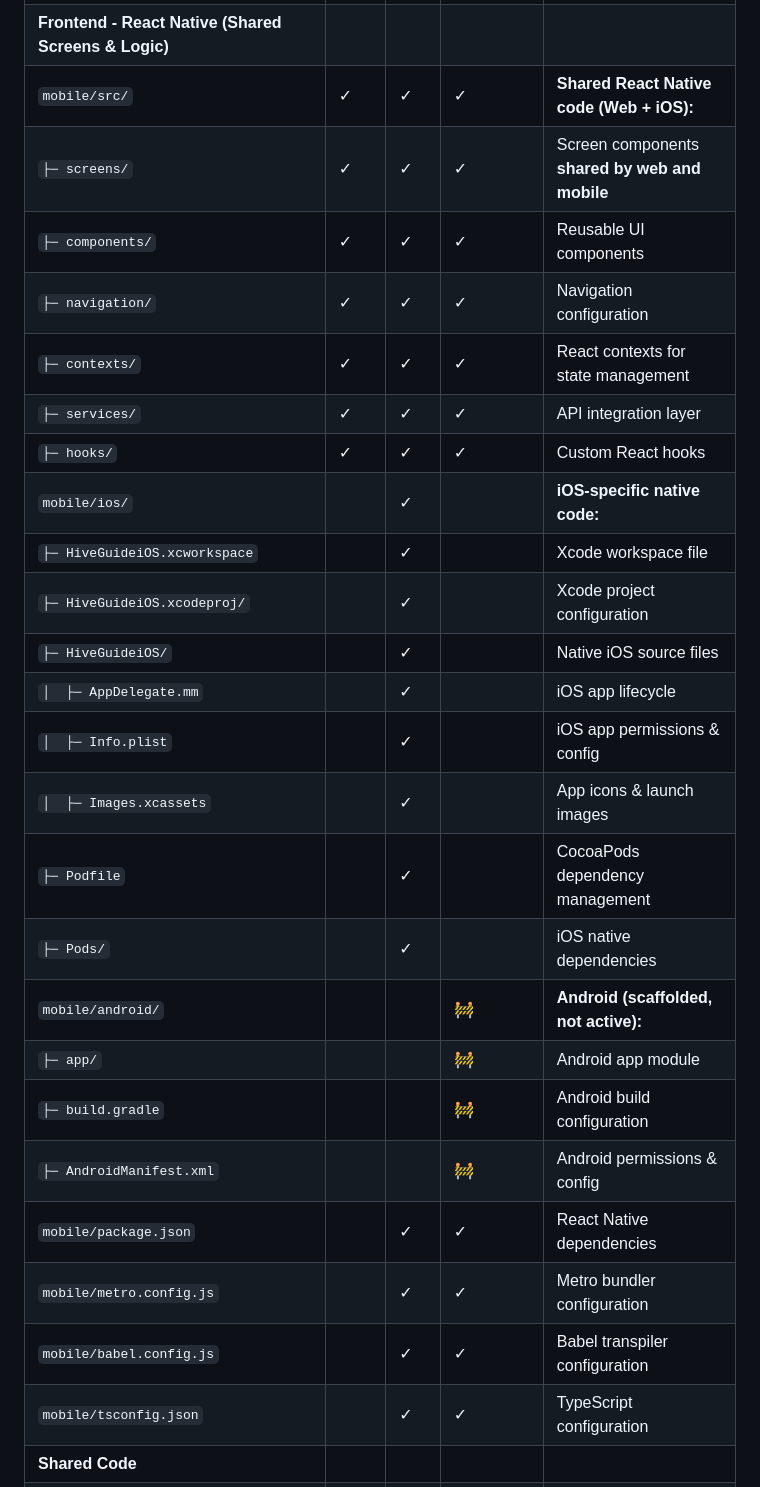
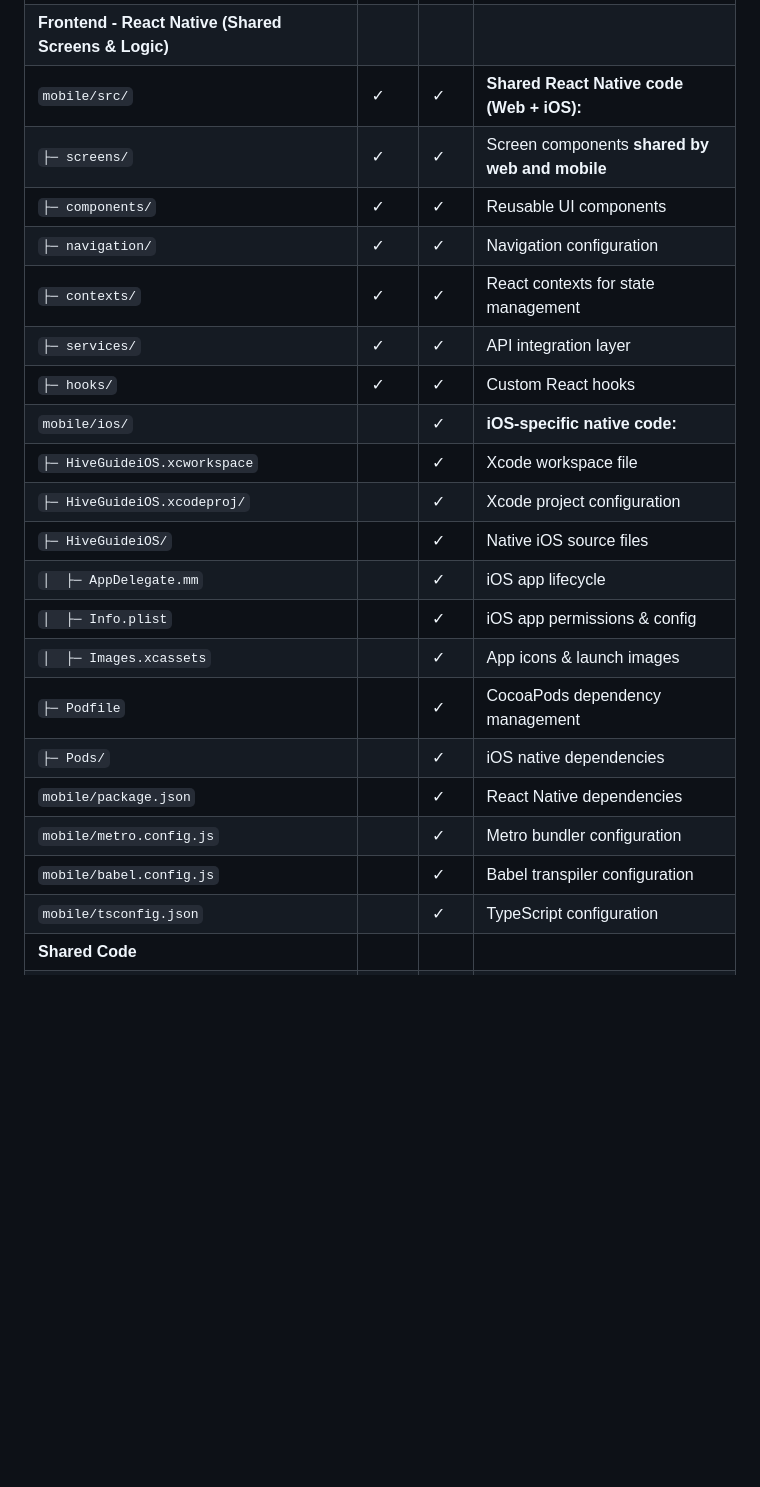
Before and after one commit to CarolynOlsen/hiveguide_public, a Markdown page: README.md, the part around one of its changes. Drawn GitHub-style; blank space fills up the shorter version.

Commit message:
clarify android

```diff
--- a/README.md
+++ b/README.md
@@ -168,26 +170,22 @@ This table shows which components are used by each platform, helping you underst
 | **Frontend - React Native (Shared Screens & Logic)** |
-| `mobile/src/` | ✓ | ✓ | ✓ | **Shared React Native code (Web + iOS):** |
-| `├─ screens/` | ✓ | ✓ | ✓ | Screen components **shared by web and mobile** |
-| `├─ components/` | ✓ | ✓ | ✓ | Reusable UI components |
-| `├─ navigation/` | ✓ | ✓ | ✓ | Navigation configuration |
-| `├─ contexts/` | ✓ | ✓ | ✓ | React contexts for state management |
-| `├─ services/` | ✓ | ✓ | ✓ | API integration layer |
-| `├─ hooks/` | ✓ | ✓ | ✓ | Custom React hooks |
-| `mobile/ios/` | | ✓ | | **iOS-specific native code:** |
-| `├─ HiveGuideiOS.xcworkspace` | | ✓ | | Xcode workspace file |
-| `├─ HiveGuideiOS.xcodeproj/` | | ✓ | | Xcode project configuration |
-| `├─ HiveGuideiOS/` | | ✓ | | Native iOS source files |
-| `│  ├─ AppDelegate.mm` | | ✓ | | iOS app lifecycle |
-| `│  ├─ Info.plist` | | ✓ | | iOS app permissions & config |
-| `│  ├─ Images.xcassets` | | ✓ | | App icons & launch images |
-| `├─ Podfile` | | ✓ | | CocoaPods dependency management |
-| `├─ Pods/` | | ✓ | | iOS native dependencies |
-| `mobile/android/` | | | 🚧 | **Android (scaffolded, not active):** |
-| `├─ app/` | | | 🚧 | Android app module |
-| `├─ build.gradle` | | | 🚧 | Android build configuration |
-| `├─ AndroidManifest.xml` | | | 🚧 | Android permissions & config |
-| `mobile/package.json` | | ✓ | ✓ | React Native dependencies |
-| `mobile/metro.config.js` | | ✓ | ✓ | Metro bundler configuration |
-| `mobile/babel.config.js` | | ✓ | ✓ | Babel transpiler configuration |
-| `mobile/tsconfig.json` | | ✓ | ✓ | TypeScript configuration |
+| `mobile/src/` | ✓ | ✓ | **Shared React Native code (Web + iOS):** |
+| `├─ screens/` | ✓ | ✓ | Screen components **shared by web and mobile** |
+| `├─ components/` | ✓ | ✓ | Reusable UI components |
+| `├─ navigation/` | ✓ | ✓ | Navigation configuration |
+| `├─ contexts/` | ✓ | ✓ | React contexts for state management |
+| `├─ services/` | ✓ | ✓ | API integration layer |
+| `├─ hooks/` | ✓ | ✓ | Custom React hooks |
+| `mobile/ios/` | | ✓ | **iOS-specific native code:** |
+| `├─ HiveGuideiOS.xcworkspace` | | ✓ | Xcode workspace file |
+| `├─ HiveGuideiOS.xcodeproj/` | | ✓ | Xcode project configuration |
+| `├─ HiveGuideiOS/` | | ✓ | Native iOS source files |
+| `│  ├─ AppDelegate.mm` | | ✓ | iOS app lifecycle |
+| `│  ├─ Info.plist` | | ✓ | iOS app permissions & config |
+| `│  ├─ Images.xcassets` | | ✓ | App icons & launch images |
+| `├─ Podfile` | | ✓ | CocoaPods dependency management |
+| `├─ Pods/` | | ✓ | iOS native dependencies |
+| `mobile/package.json` | | ✓ | React Native dependencies |
+| `mobile/metro.config.js` | | ✓ | Metro bundler configuration |
+| `mobile/babel.config.js` | | ✓ | Babel transpiler configuration |
+| `mobile/tsconfig.json` | | ✓ | TypeScript configuration |
 | **Shared Code** |
```
Also changed, not shown: other parts of README.md (+27 -45 lines).
